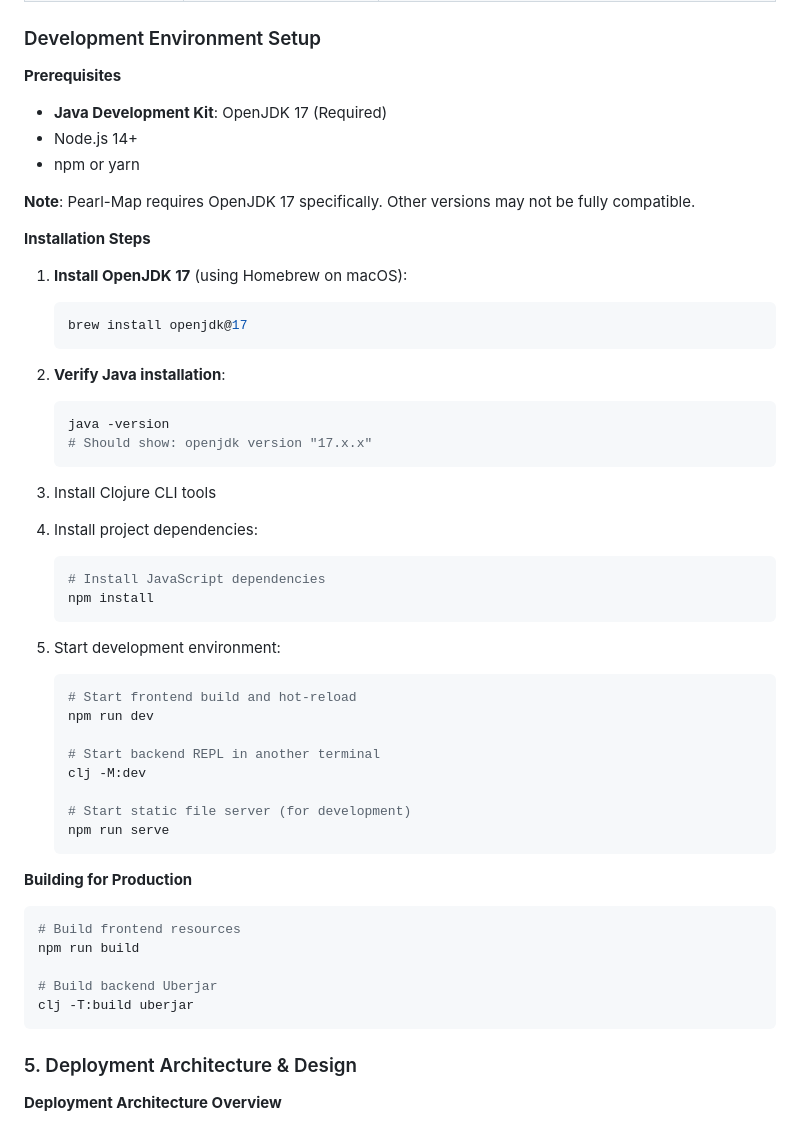
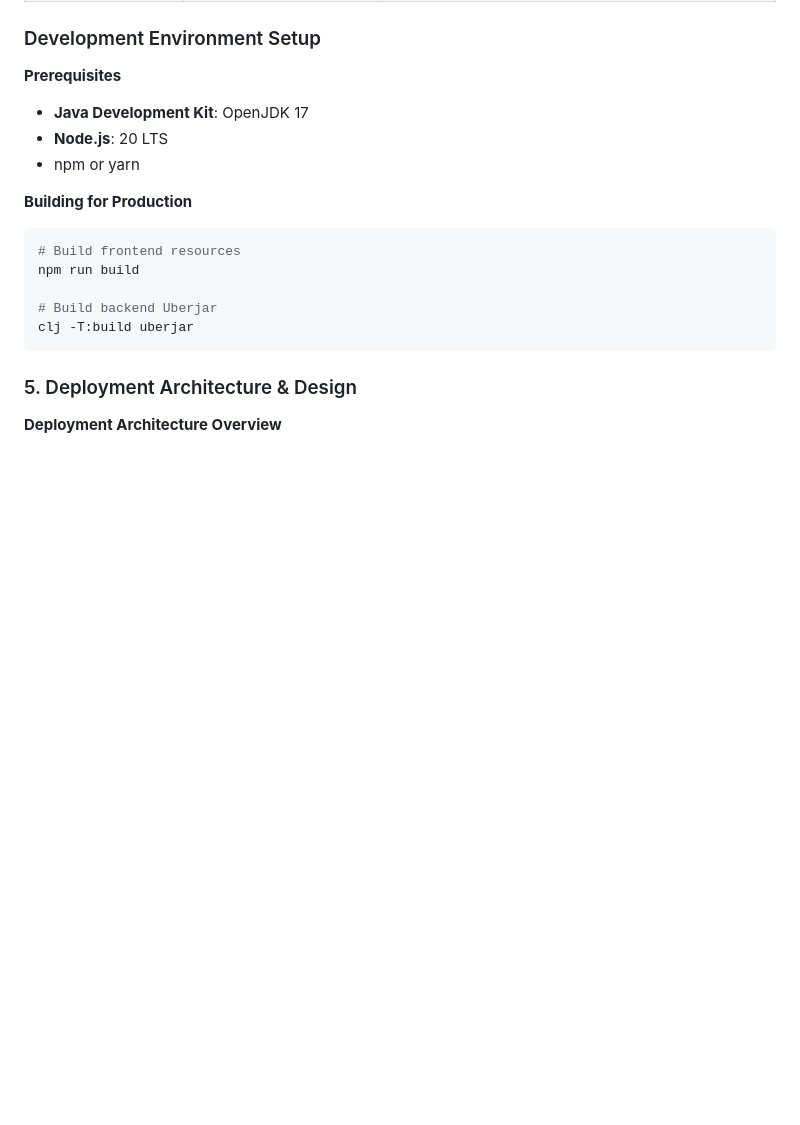
Before and after one commit to OverbearingPearl/pearl-map, a Markdown page: README.md, the part around the change. Rendered like a GitHub page; blank space fills up the shorter version.

Commit message:
Update README prerequisites and remove outdated setup instructions
Signed-off-by: OverbearingPearl <OverbearingPearl@outlook.com>

````diff
--- a/README.md
+++ b/README.md
@@ -83,43 +83,9 @@ flowchart TD
 ### Development Environment Setup
 
 **Prerequisites**
-- **Java Development Kit**: OpenJDK 17 (Required)
-- Node.js 14+
+- **Java Development Kit**: OpenJDK 17
+- **Node.js**: 20 LTS
 - npm or yarn
-
-**Note**: Pearl-Map requires OpenJDK 17 specifically. Other versions may not be fully compatible.
-
-**Installation Steps**
-1. **Install OpenJDK 17** (using Homebrew on macOS):
-   ```bash
-   brew install openjdk@17
-   ```
-
-2. **Verify Java installation**:
-   ```bash
-   java -version
-   # Should show: openjdk version "17.x.x"
-   ```
-
-3. Install Clojure CLI tools
-
-4. Install project dependencies:
-   ```bash
-   # Install JavaScript dependencies
-   npm install
-   ```
-
-5. Start development environment:
-   ```bash
-   # Start frontend build and hot-reload
-   npm run dev
-
-   # Start backend REPL in another terminal
-   clj -M:dev
-
-   # Start static file server (for development)
-   npm run serve
-   ```
 
 **Building for Production**
 ```bash
````
Also changed, not shown: README_zh.md (+2 -36 lines).
